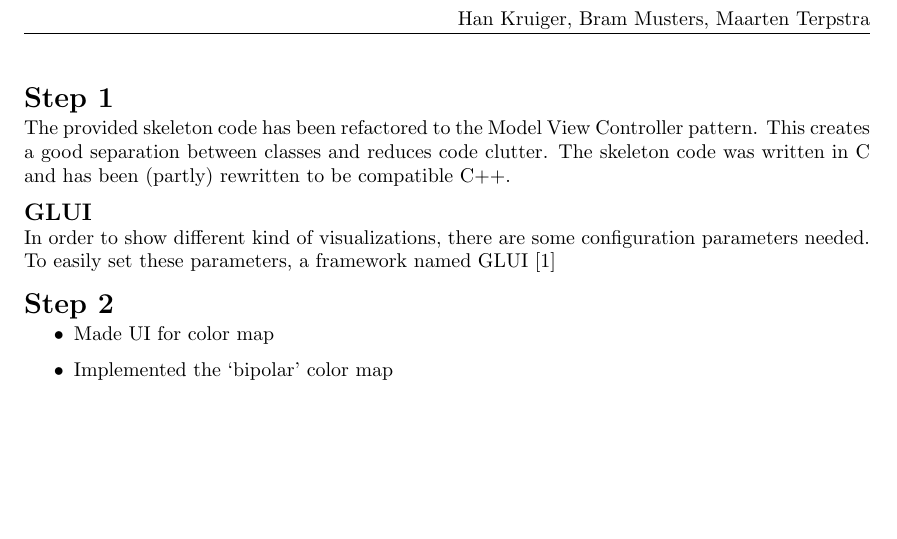
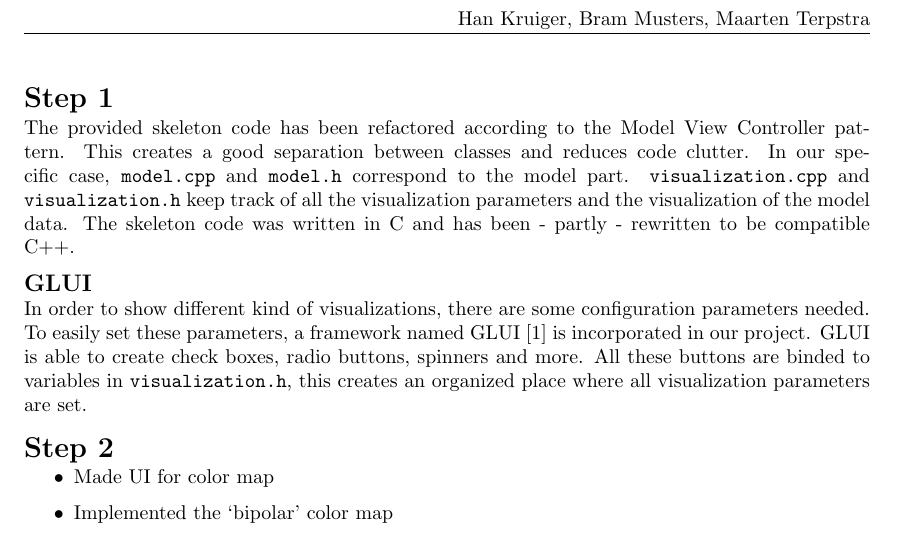
Before and after one commit to mlterpstra92/sciviz, a LaTeX document (report/report.tex, which reads report/content/step1.tex): part of page 2 of 2, cut so that both start at the same text, the shorter picture padded with empty space. Compiled offline with pdfLaTeX.

Commit message:
step 1 done

```diff
--- a/report/content/step1.tex
+++ b/report/content/step1.tex
@@ -1,7 +1,7 @@
 %!TEX root = ../report.tex
 \section*{Step 1}
-    The provided skeleton code has been refactored to the Model View Controller pattern. This creates a good separation between classes and reduces code clutter.
-    The skeleton code was written in C and has been (partly) rewritten to be compatible C++.
+    The provided skeleton code has been refactored according to the Model View Controller pattern. This creates a good separation between classes and reduces code clutter. In our specific case, \texttt{model.cpp} and \texttt{model.h} correspond to the model part. \texttt{visualization.cpp} and \texttt{visualization.h} keep track of all the visualization parameters and the visualization of the model data.
+    The skeleton code was written in C and has been - partly - rewritten to be compatible C++.
 
     \subsection*{GLUI}
-        In order to show different kind of visualizations, there are some configuration parameters needed. To easily set these parameters, a framework named GLUI \cite{glui}
+        In order to show different kind of visualizations, there are some configuration parameters needed. To easily set these parameters, a framework named GLUI \cite{glui} is incorporated in our project. GLUI is able to create check boxes, radio buttons, spinners and more. All these buttons are binded to variables in \texttt{visualization.h}, this creates an organized place where all visualization parameters are set.
```
